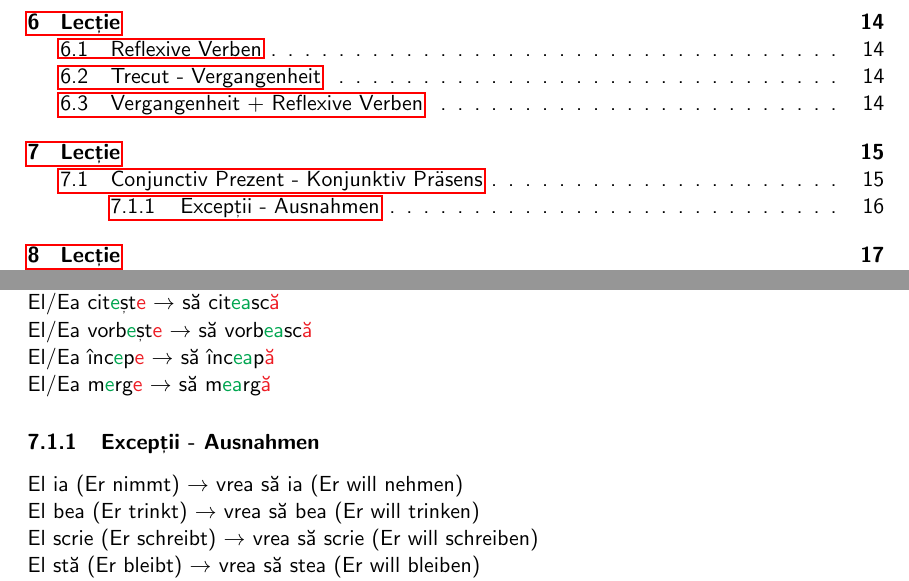
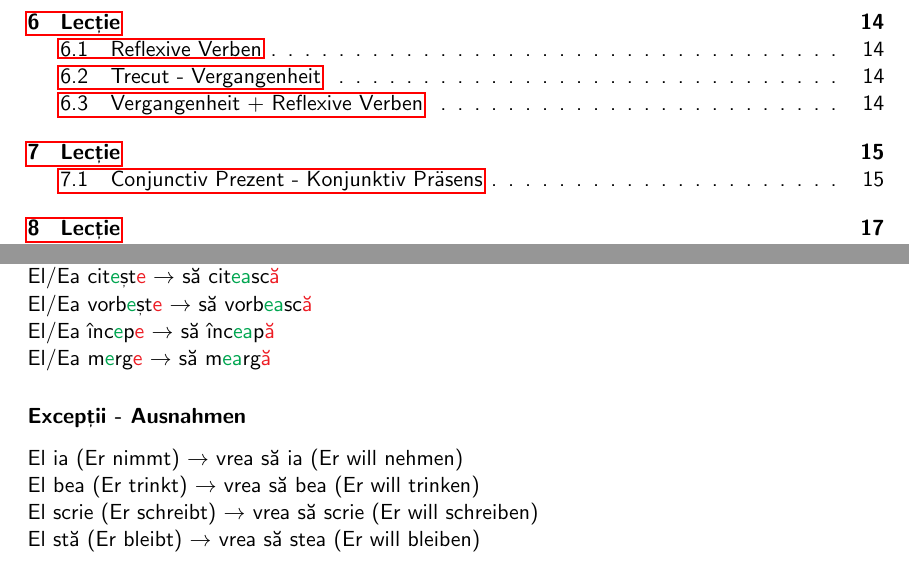
Before and after one commit to FalkMaximilian/Romanian, a LaTeX document (romanian.tex): two parts of pages 2 and 16 of 30, joined at a grey line, cut so that both start at the same text. Compiled offline with pdfLaTeX.

Commit message:
tiny changes

```diff
--- a/romanian.tex
+++ b/romanian.tex
@@ -841,7 +841,7 @@ El/Ea vorb\textcolor{Green}{e}șt\textcolor{Red}{e} $\rightarrow$ să vorb\textc
 El/Ea înc\textcolor{Green}{e}p\textcolor{Red}{e} $\rightarrow$ să înc\textcolor{Green}{ea}p\textcolor{Red}{ă}\\
 El/Ea m\textcolor{Green}{e}rg\textcolor{Red}{e} $\rightarrow$ să m\textcolor{Green}{ea}rg\textcolor{Red}{ă}
 %
-\subsubsection{Excepții - Ausnahmen}
+\subsubsection*{Excepții - Ausnahmen}
 El ia (Er nimmt) $\rightarrow$ vrea să ia (Er will nehmen)\\
 El bea (Er trinkt) $\rightarrow$ vrea să bea (Er will trinken)\\
 El scrie (Er schreibt) $\rightarrow$ vrea să scrie (Er will schreiben)\\
```
